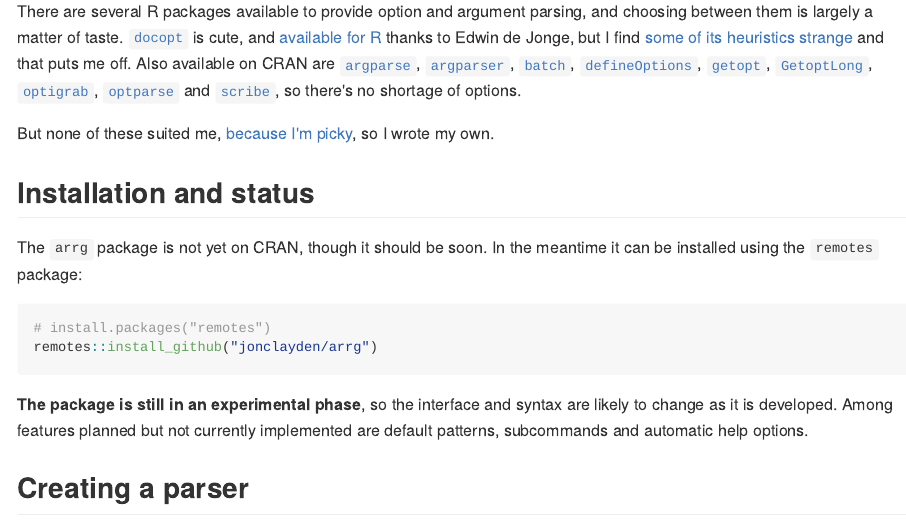
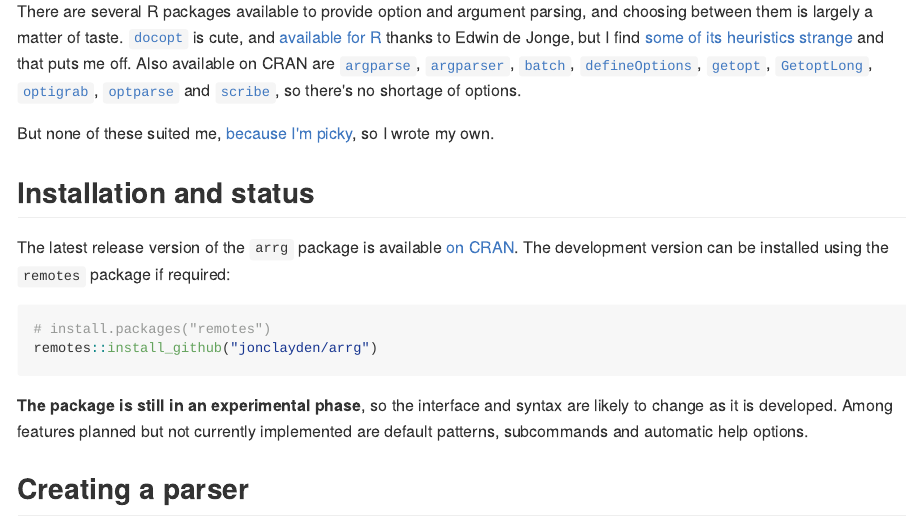
Before and after one commit to jonclayden/arrg, an R Markdown document (README.Rmd): the page in a window 1100 px wide, from 200 px down. The pictures show the output file README.md that the author committed with the source, drawn offline in the style of GitHub; long lines of code are wrapped; badge pictures from the web are left out.

Commit message:
Package is now on CRAN

````diff
--- a/README.Rmd
+++ b/README.Rmd
@@ -15,7 +15,7 @@ But none of these suited me, [because I'm picky](#why-arrg), so I wrote my own.
 
 ## Installation and status
 
-The `arrg` package is not yet on CRAN, though it should be soon. In the meantime it can be installed using the `remotes` package:
+The latest release version of the `arrg` package is available [on CRAN](https://cran.r-project.org/package=arrg). The development version can be installed using the `remotes` package if required:
 
 ```{r, eval=FALSE}
 # install.packages("remotes")
````
Also changed, not shown: README.md.
